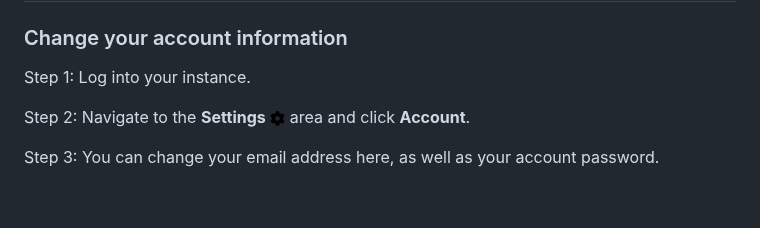
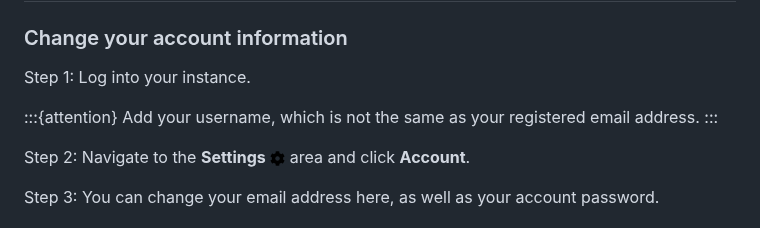
Before and after one commit to huridocs/uwazi-documentation, a Markdown page: admin-docs/managing-settings.md, the part around the change. Rendered like a GitHub page; blank space fills up the shorter version.

Commit message:
Add Attention - Login username
Use case: There is often a confusion about what a 'User' field in login stage is, which is the username. Users often understand 'User' field to mean adding their email address.

```diff
--- a/admin-docs/managing-settings.md
+++ b/admin-docs/managing-settings.md
@@ -5,6 +5,10 @@
 ### Change your account information
 
 Step 1: Log into your instance.
+
+:::{attention}
+Add your username, which is not the same as your registered email address.
+:::
 
 Step 2: Navigate to the **Settings** ![Settings icon](images/cog-solid.png) area and click **Account**.
 
```
